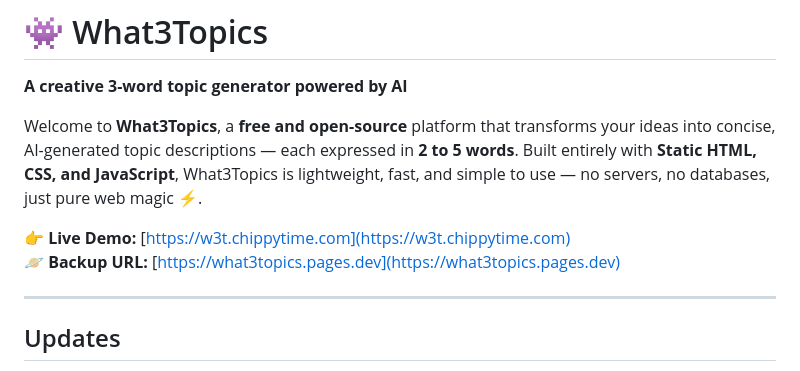
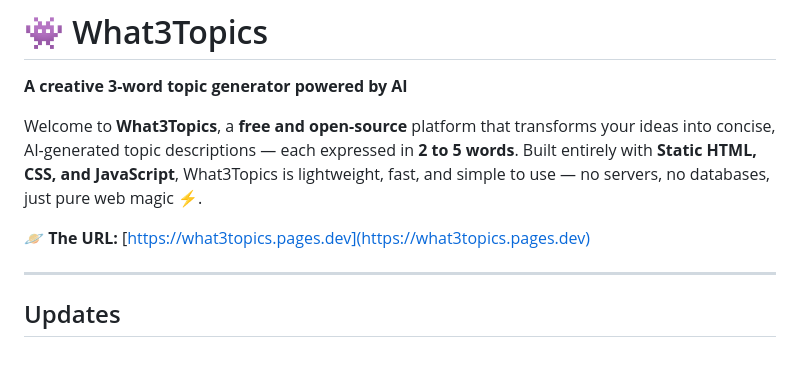
Before and after one commit to CalmhostAcct/what3topics, a Markdown page: README.md, the part around the change. Rendered like a GitHub page.

Commit message:
Revise URLs and update project description
Updated demo and backup URLs in README.

```diff
--- a/README.md
+++ b/README.md
@@ -4,8 +4,7 @@
 
 Welcome to **What3Topics**, a **free and open-source** platform that transforms your ideas into concise, AI-generated topic descriptions — each expressed in **2 to 5 words**. Built entirely with **Static HTML, CSS, and JavaScript**, What3Topics is lightweight, fast, and simple to use — no servers, no databases, just pure web magic ⚡.
 
-👉 **Live Demo:** [https://w3t.chippytime.com](https://w3t.chippytime.com)
-🪐 **Backup URL:** [https://what3topics.pages.dev](https://what3topics.pages.dev)
+🪐 **The URL:** [https://what3topics.pages.dev](https://what3topics.pages.dev)
 
 ---
 ## Updates
```
